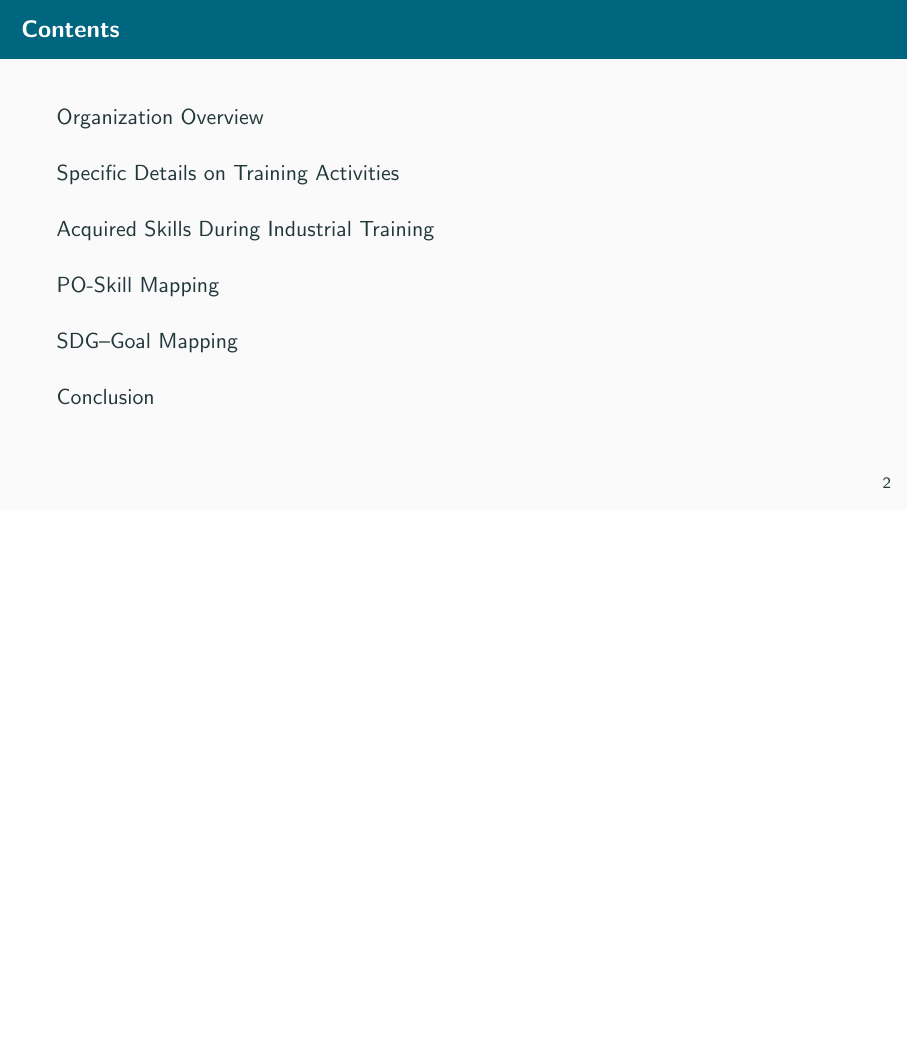
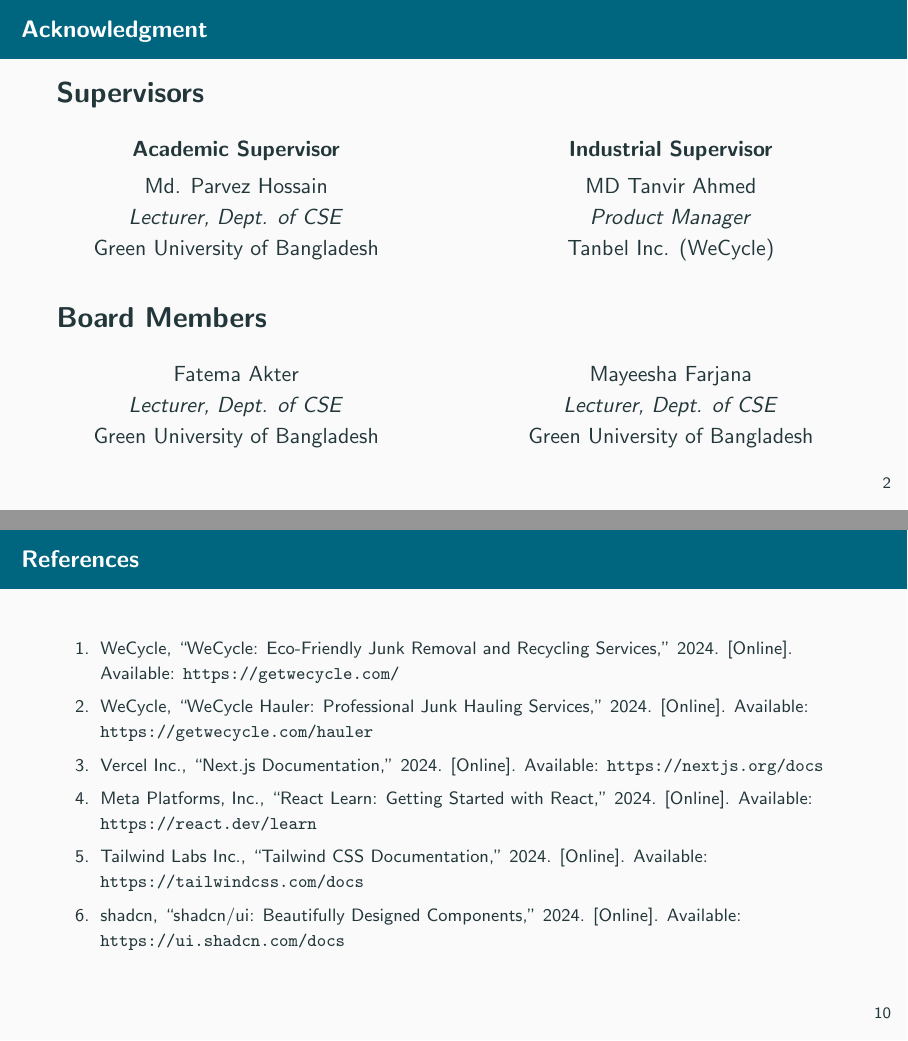
Before and after one commit to jubayeramb/internship-report, LaTeX slides (internship_defense_presentation.tex): page 2 of 14 before the commit and pages 2 and 16 of 17 after it, the two joined at a grey line, the shorter picture padded with empty space. Compiled offline with pdfLaTeX.

Commit message:
feat: add ack. and references with citations

```diff
--- a/internship_defense_presentation.tex
+++ b/internship_defense_presentation.tex
@@ -15,13 +15,14 @@
 \usepackage{booktabs}
 \usepackage{adjustbox}
 \usepackage{caption}
+\usepackage{hyperref}
 
 % Graphics Path
 \graphicspath{{figures/}}
 
 % Title Information
 \title[Internship Defense]{Industrial Training Defense}
-\subtitle{Full-Stack Web Development at WeCycle}
+\subtitle{Full-Stack Web Development at Tanbel Inc.}
 \author{Jubaer Al Mamun \scriptsize\textit{(Software Engineer, Tanbel Inc., Dec 2023 - Present)} \\ ID: 221902013}
 \institute{Department of CSE \\ Green University of Bangladesh}
 \date{Fall 2025}
@@ -48,7 +49,52 @@
 \end{frame}
 }
 
-% Slide 2: Table of Contents
+% Slide 2: Acknowledgment - Supervisors & Board Members
+\begin{frame}{Acknowledgment}
+    % Supervisors Section
+    \textbf{\Large Supervisors}
+    \vspace{0.3cm}
+
+    \begin{columns}[T]
+        \column{0.5\textwidth}
+        \centering
+        \textbf{Academic Supervisor}\\
+        \vspace{0.1cm}
+        Md. Parvez Hossain\\
+        \textit{Lecturer, Dept. of CSE}\\
+        Green University of Bangladesh
+
+        \column{0.5\textwidth}
+        \centering
+        \textbf{Industrial Supervisor}\\
+        \vspace{0.1cm}
+        MD Tanvir Ahmed\\
+        \textit{Product Manager}\\
+        Tanbel Inc. (WeCycle)
+    \end{columns}
+
+    \vspace{0.6cm}
+
+    % Board Members Section
+    \textbf{\Large Board Members}
+    \vspace{0.3cm}
+
+    \begin{columns}[T]
+        \column{0.5\textwidth}
+        \centering
+        Fatema Akter\\
+        \textit{Lecturer, Dept. of CSE}\\
+        Green University of Bangladesh
+
+        \column{0.5\textwidth}
+        \centering
+        Mayeesha Farjana\\
+        \textit{Lecturer, Dept. of CSE}\\
+        Green University of Bangladesh
+    \end{columns}
+\end{frame}
+
+% Slide 3: Table of Contents
 \begin{frame}{Contents}
     \tableofcontents
 \end{frame}
@@ -200,12 +246,35 @@
         \item Gained confidence in navigating complexities of a \textbf{remote startup}.
         \item Ready to contribute effectively to the \textbf{software industry}.
     \end{itemize}
+\end{frame}
 
-    \vspace{0.8cm}
-    \Large \textbf{Thank You!}
+% References Slide
+\begin{frame}{References}
+    \footnotesize
+    \begin{enumerate}
+        \item WeCycle, ``WeCycle: Eco-Friendly Junk Removal and Recycling Services,'' 2024. [Online]. Available: \url{https://getwecycle.com/}
+        \item WeCycle, ``WeCycle Hauler: Professional Junk Hauling Services,'' 2024. [Online]. Available: \url{https://getwecycle.com/hauler}
+        \item Vercel Inc., ``Next.js Documentation,'' 2024. [Online]. Available: \url{https://nextjs.org/docs}
+        \item Meta Platforms, Inc., ``React Learn: Getting Started with React,'' 2024. [Online]. Available: \url{https://react.dev/learn}
+        \item Tailwind Labs Inc., ``Tailwind CSS Documentation,'' 2024. [Online]. Available: \url{https://tailwindcss.com/docs}
+        \item shadcn, ``shadcn/ui: Beautifully Designed Components,'' 2024. [Online]. Available: \url{https://ui.shadcn.com/docs}
+    \end{enumerate}
+\end{frame}
 
-    \vspace{0.3cm}
-    \normalsize \textit{Questions?}
+% Thank You Slide
+\begin{frame}
+    \centering
+    \vspace{2cm}
+    {\Huge \textbf{Thank You!}}
+
+    \vspace{1cm}
+    {\Large \textit{Questions?}}
+
+    \vspace{1.5cm}
+    \normalsize
+    Jubaer Al Mamun\\
+    ID: 221902013\\
+    Department of CSE, Green University of Bangladesh
 \end{frame}
 
 \end{document}
```
Also changed, not shown: speaker_notes.md (+37 -12 lines), internship_defense_presentation.tex (8 more changed lines).
